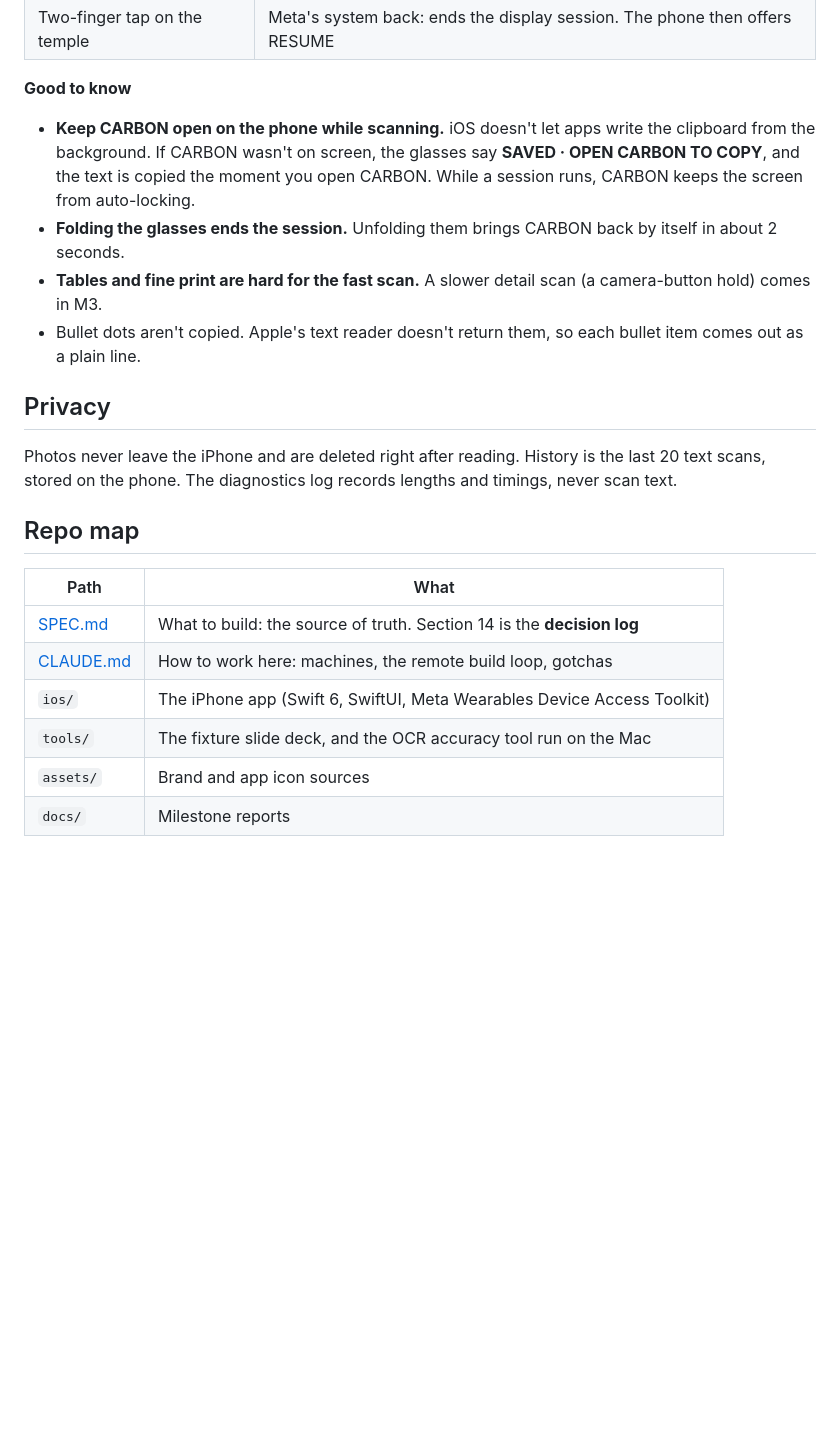
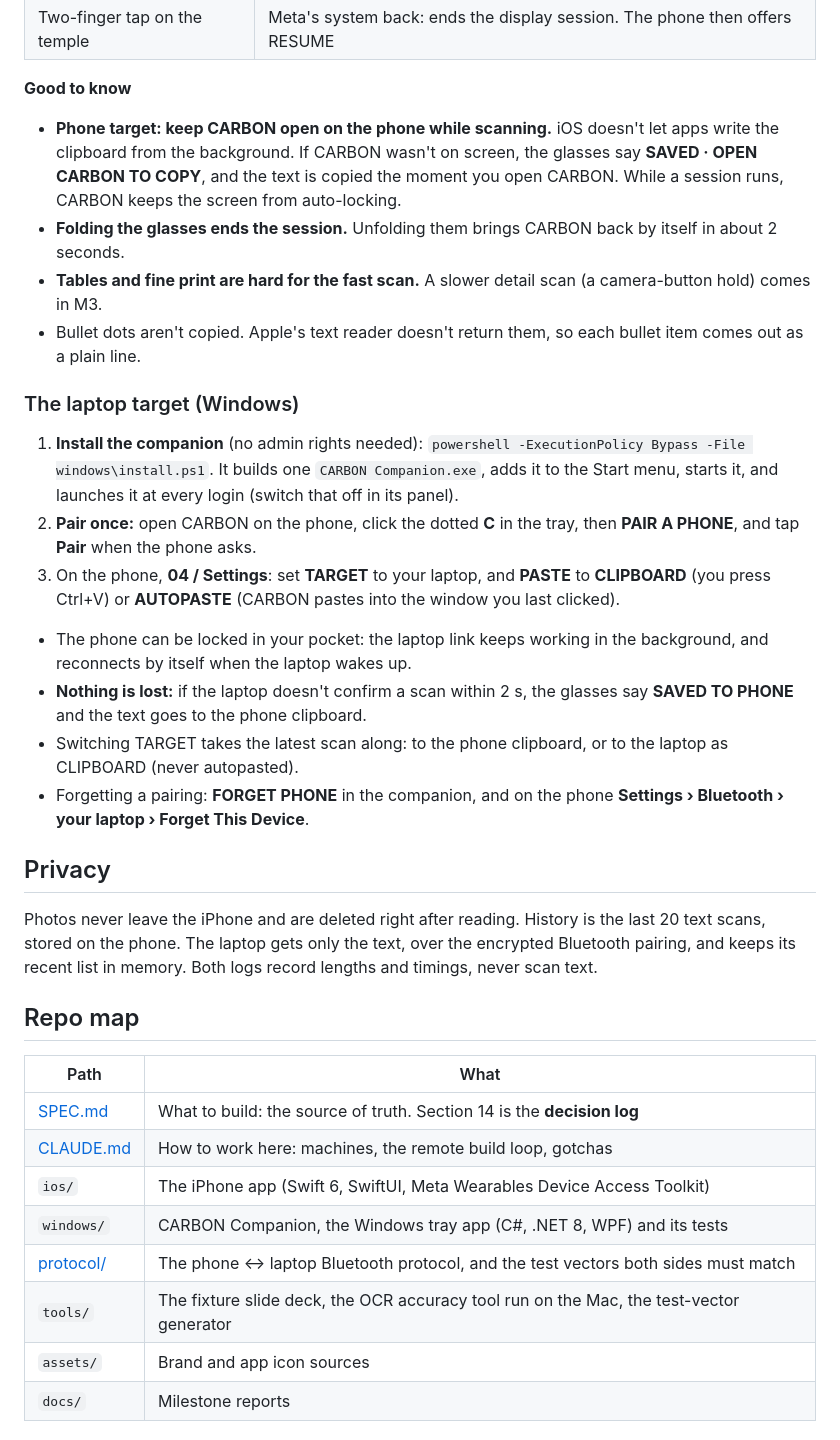
Before and after one commit to RRfyOfficial/CARBON, a Markdown page: README.md, the part around one of its changes. Rendered like a GitHub page; blank space fills up the shorter version.

```diff
--- a/README.md
+++ b/README.md
@@ -46,14 +52,25 @@ A step-by-step "build it yourself" guide comes with M5. Until then, this repo is
 | Two-finger tap on the temple | Meta's system back: ends the display session. The phone then offers RESUME |
 
 **Good to know**
-- **Keep CARBON open on the phone while scanning.** iOS doesn't let apps write the clipboard from the background. If CARBON wasn't on screen, the glasses say **SAVED · OPEN CARBON TO COPY**, and the text is copied the moment you open CARBON. While a session runs, CARBON keeps the screen from auto-locking.
+- **Phone target: keep CARBON open on the phone while scanning.** iOS doesn't let apps write the clipboard from the background. If CARBON wasn't on screen, the glasses say **SAVED · OPEN CARBON TO COPY**, and the text is copied the moment you open CARBON. While a session runs, CARBON keeps the screen from auto-locking.
 - **Folding the glasses ends the session.** Unfolding them brings CARBON back by itself in about 2 seconds.
 - **Tables and fine print are hard for the fast scan.** A slower detail scan (a camera-button hold) comes in M3.
 - Bullet dots aren't copied. Apple's text reader doesn't return them, so each bullet item comes out as a plain line.
 
+### The laptop target (Windows)
+
+1. **Install the companion** (no admin rights needed): `powershell -ExecutionPolicy Bypass -File windows\install.ps1`. It builds one `CARBON Companion.exe`, adds it to the Start menu, starts it, and launches it at every login (switch that off in its panel).
+2. **Pair once:** open CARBON on the phone, click the dotted **C** in the tray, then **PAIR A PHONE**, and tap **Pair** when the phone asks.
+3. On the phone, **04 / Settings**: set **TARGET** to your laptop, and **PASTE** to **CLIPBOARD** (you press Ctrl+V) or **AUTOPASTE** (CARBON pastes into the window you last clicked).
+
+- The phone can be locked in your pocket: the laptop link keeps working in the background, and reconnects by itself when the laptop wakes up.
+- **Nothing is lost:** if the laptop doesn't confirm a scan within 2 s, the glasses say **SAVED TO PHONE** and the text goes to the phone clipboard.
+- Switching TARGET takes the latest scan along: to the phone clipboard, or to the laptop as CLIPBOARD (never autopasted).
+- Forgetting a pairing: **FORGET PHONE** in the companion, and on the phone **Settings › Bluetooth › your laptop › Forget This Device**.
+
 ## Privacy
 
-Photos never leave the iPhone and are deleted right after reading. History is the last 20 text scans, stored on the phone. The diagnostics log records lengths and timings, never scan text.
+Photos never leave the iPhone and are deleted right after reading. History is the last 20 text scans, stored on the phone. The laptop gets only the text, over the encrypted Bluetooth pairing, and keeps its recent list in memory. Both logs record lengths and timings, never scan text.
 
 ## Repo map
 
@@ -62,7 +79,9 @@ Photos never leave the iPhone and are deleted right after reading. History is th
 | [SPEC.md](SPEC.md) | What to build: the source of truth. Section 14 is the **decision log** |
 | [CLAUDE.md](CLAUDE.md) | How to work here: machines, the remote build loop, gotchas |
 | `ios/` | The iPhone app (Swift 6, SwiftUI, Meta Wearables Device Access Toolkit) |
-| `tools/` | The fixture slide deck, and the OCR accuracy tool run on the Mac |
+| `windows/` | CARBON Companion, the Windows tray app (C#, .NET 8, WPF) and its tests |
+| [protocol/](protocol/PROTOCOL.md) | The phone ↔ laptop Bluetooth protocol, and the test vectors both sides must match |
+| `tools/` | The fixture slide deck, the OCR accuracy tool run on the Mac, the test-vector generator |
 | `assets/` | Brand and app icon sources |
 | `docs/` | Milestone reports |
 
```
Also changed, not shown: other parts of README.md (+11 -5 lines).
